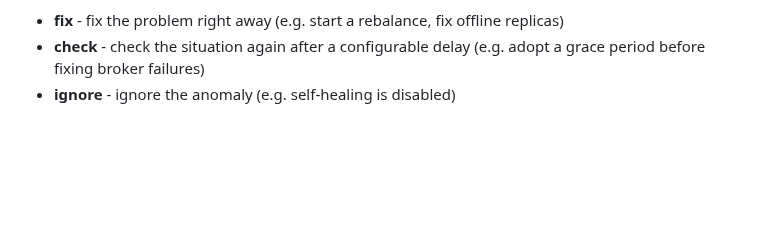
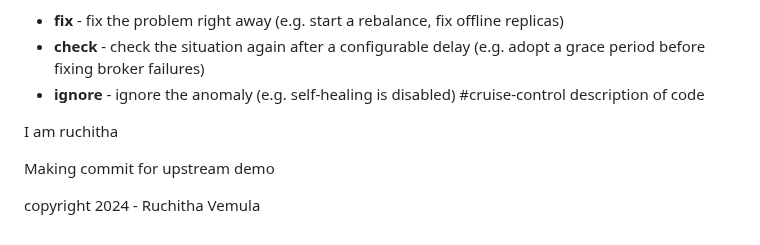
Before and after one commit to linkedin/cruise-control, a Markdown page: README.md, the part around the change. Rendered like a GitHub page; blank space fills up the shorter version.

Commit message:
Add Copyright in README

```diff
--- a/README.md
+++ b/README.md
@@ -205,3 +205,11 @@ Their actions broadly fall into the following categories:
  * **fix** - fix the problem right away (e.g. start a rebalance, fix offline replicas)
  * **check** - check the situation again after a configurable delay (e.g. adopt a grace period before fixing broker failures)
  * **ignore** - ignore the anomaly (e.g. self-healing is disabled)
+#cruise-control
+description of code
+
+I am ruchitha
+
+Making commit for upstream demo
+
+copyright 2024 - Ruchitha Vemula
```
